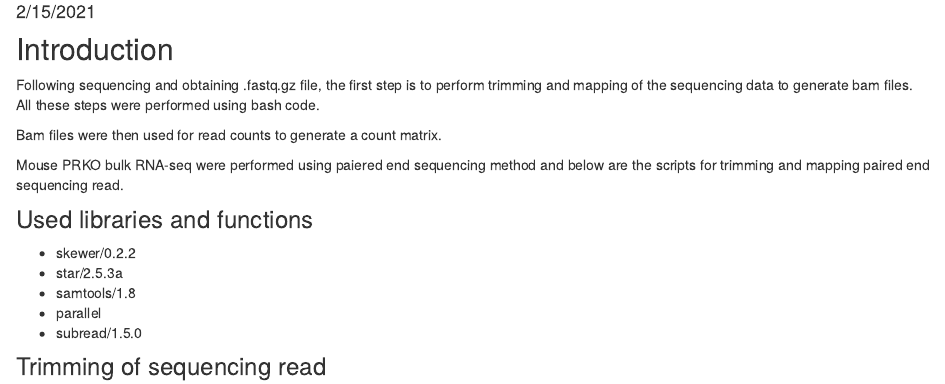
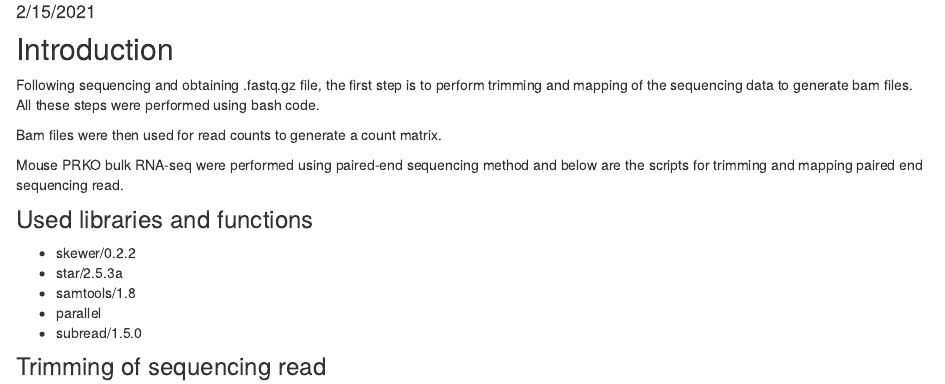
Before and after one commit to evangelynsim/Mouse_PRKO_RNAseq_bulk, an R Markdown document (analysis/02.Trimming_and_Mapping.Rmd): the page in a window 1100 px wide, from 210 px down. Rendered offline with R 4.5, knitr and Pandoc, with nearby package versions.

Commit message:
wflow_publish("analysis/02.Trimming_and_Mapping.Rmd")

```diff
--- a/analysis/02.Trimming_and_Mapping.Rmd
+++ b/analysis/02.Trimming_and_Mapping.Rmd
@@ -18,7 +18,7 @@ Following sequencing and obtaining .fastq.gz file, the first step is to perform
 
 Bam files were then used for read counts to generate a count matrix.
 
-Mouse PRKO bulk RNA-seq were performed using paiered end sequencing method and below are the scripts for trimming and mapping paired end sequencing read.
+Mouse PRKO bulk RNA-seq were performed using paired-end sequencing method and below are the scripts for trimming and mapping paired end sequencing read.
 
 
 ### Used libraries and functions
```
